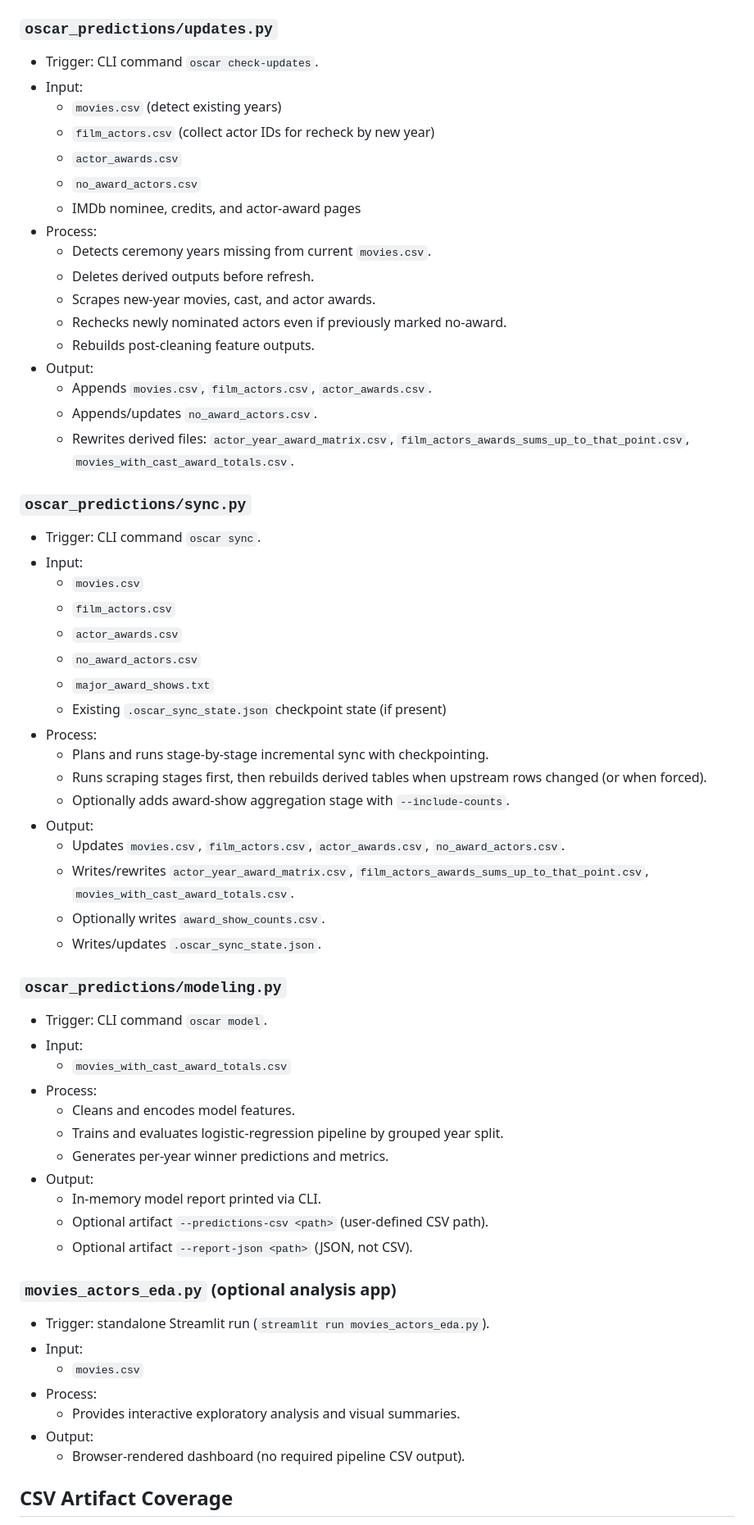
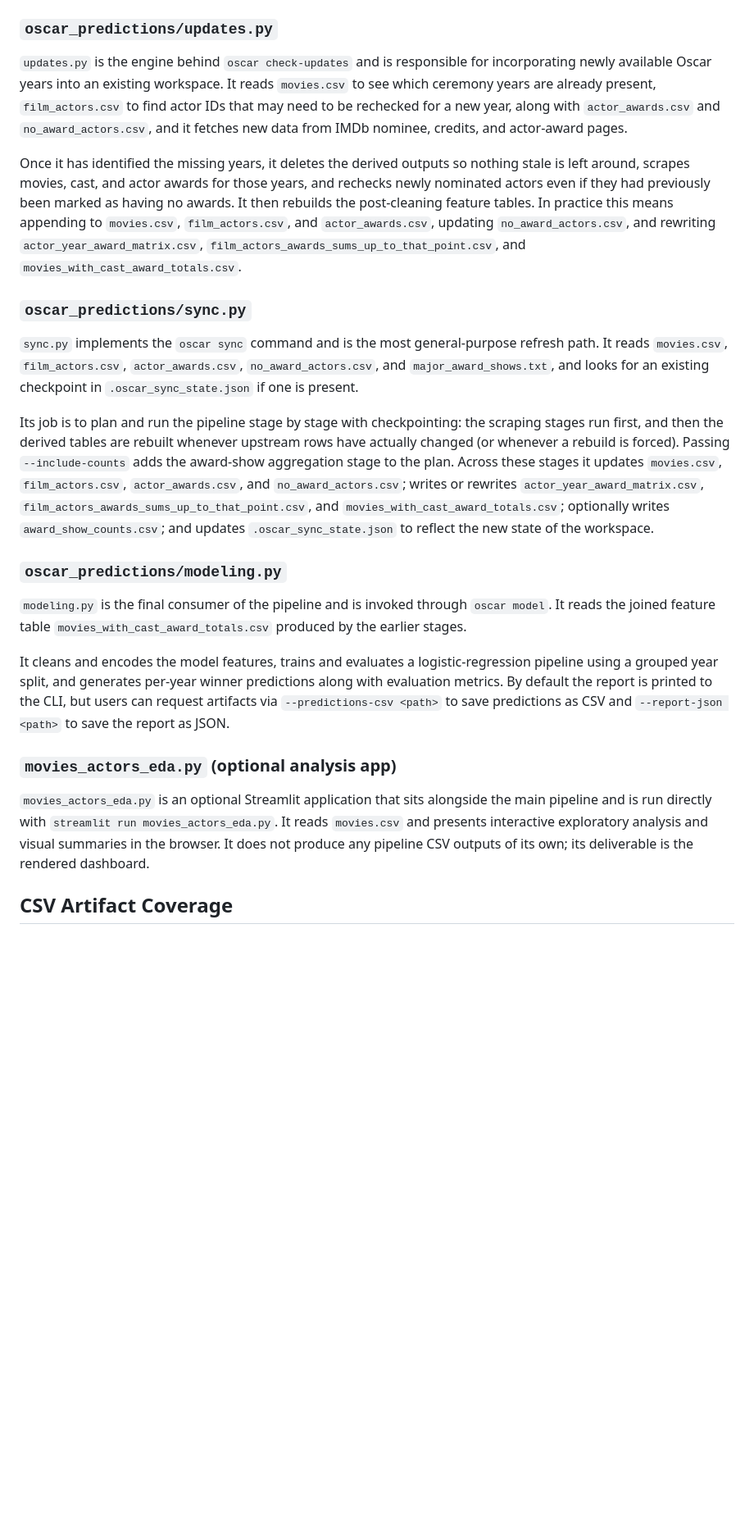
Before and after one commit to pmprobst/OscarPredictions, a Markdown page: site/architecture.md, the part around one of its changes. Shown at 82% size. Drawn GitHub-style; blank space fills up the shorter version.

```diff
--- a/site/architecture.md
+++ b/site/architecture.md
@@ -178,67 +66,25 @@ Read the modules in order to follow the full pipeline lifecycle from workspace i
 
 ### `oscar_predictions/updates.py`
 
-- Trigger: CLI command `oscar check-updates`.
-- Input:
-  - `movies.csv` (detect existing years)
-  - `film_actors.csv` (collect actor IDs for recheck by new year)
-  - `actor_awards.csv`
-  - `no_award_actors.csv`
-  - IMDb nominee, credits, and actor-award pages
-- Process:
-  - Detects ceremony years missing from current `movies.csv`.
-  - Deletes derived outputs before refresh.
-  - Scrapes new-year movies, cast, and actor awards.
-  - Rechecks newly nominated actors even if previously marked no-award.
-  - Rebuilds post-cleaning feature outputs.
-- Output:
-  - Appends `movies.csv`, `film_actors.csv`, `actor_awards.csv`.
-  - Appends/updates `no_award_actors.csv`.
-  - Rewrites derived files: `actor_year_award_matrix.csv`, `film_actors_awards_sums_up_to_that_point.csv`, `movies_with_cast_award_totals.csv`.
+`updates.py` is the engine behind `oscar check-updates` and is responsible for incorporating newly available Oscar years into an existing workspace. It reads `movies.csv` to see which ceremony years are already present, `film_actors.csv` to find actor IDs that may need to be rechecked for a new year, along with `actor_awards.csv` and `no_award_actors.csv`, and it fetches new data from IMDb nominee, credits, and actor-award pages.
+
+Once it has identified the missing years, it deletes the derived outputs so nothing stale is left around, scrapes movies, cast, and actor awards for those years, and rechecks newly nominated actors even if they had previously been marked as having no awards. It then rebuilds the post-cleaning feature tables. In practice this means appending to `movies.csv`, `film_actors.csv`, and `actor_awards.csv`, updating `no_award_actors.csv`, and rewriting `actor_year_award_matrix.csv`, `film_actors_awards_sums_up_to_that_point.csv`, and `movies_with_cast_award_totals.csv`.
 
 ### `oscar_predictions/sync.py`
 
-- Trigger: CLI command `oscar sync`.
-- Input:
-  - `movies.csv`
-  - `film_actors.csv`
-  - `actor_awards.csv`
-  - `no_award_actors.csv`
-  - `major_award_shows.txt`
-  - Existing `.oscar_sync_state.json` checkpoint state (if present)
-- Process:
-  - Plans and runs stage-by-stage incremental sync with checkpointing.
-  - Runs scraping stages first, then rebuilds derived tables when upstream rows changed (or when forced).
-  - Optionally adds award-show aggregation stage with `--include-counts`.
-- Output:
-  - Updates `movies.csv`, `film_actors.csv`, `actor_awards.csv`, `no_award_actors.csv`.
-  - Writes/rewrites `actor_year_award_matrix.csv`, `film_actors_awards_sums_up_to_that_point.csv`, `movies_with_cast_award_totals.csv`.
-  - Optionally writes `award_show_counts.csv`.
-  - Writes/updates `.oscar_sync_state.json`.
+`sync.py` implements the `oscar sync` command and is the most general-purpose refresh path. It reads `movies.csv`, `film_actors.csv`, `actor_awards.csv`, `no_award_actors.csv`, and `major_award_shows.txt`, and looks for an existing checkpoint in `.oscar_sync_state.json` if one is present.
+
+Its job is to plan and run the pipeline stage by stage with checkpointing: the scraping stages run first, and then the derived tables are rebuilt whenever upstream rows have actually changed (or whenever a rebuild is forced). Passing `--include-counts` adds the award-show aggregation stage to the plan. Across these stages it updates `movies.csv`, `film_actors.csv`, `actor_awards.csv`, and `no_award_actors.csv`; writes or rewrites `actor_year_award_matrix.csv`, `film_actors_awards_sums_up_to_that_point.csv`, and `movies_with_cast_award_totals.csv`; optionally writes `award_show_counts.csv`; and updates `.oscar_sync_state.json` to reflect the new state of the workspace.
 
 ### `oscar_predictions/modeling.py`
 
-- Trigger: CLI command `oscar model`.
-- Input:
-  - `movies_with_cast_award_totals.csv`
-- Process:
-  - Cleans and encodes model features.
-  - Trains and evaluates logistic-regression pipeline by grouped year split.
-  - Generates per-year winner predictions and metrics.
-- Output:
-  - In-memory model report printed via CLI.
-  - Optional artifact `--predictions-csv <path>` (user-defined CSV path).
-  - Optional artifact `--report-json <path>` (JSON, not CSV).
+`modeling.py` is the final consumer of the pipeline and is invoked through `oscar model`. It reads the joined feature table `movies_with_cast_award_totals.csv` produced by the earlier stages.
+
+It cleans and encodes the model features, trains and evaluates a logistic-regression pipeline using a grouped year split, and generates per-year winner predictions along with evaluation metrics. By default the report is printed to the CLI, but users can request artifacts via `--predictions-csv <path>` to save predictions as CSV and `--report-json <path>` to save the report as JSON.
 
 ### `movies_actors_eda.py` (optional analysis app)
 
-- Trigger: standalone Streamlit run (`streamlit run movies_actors_eda.py`).
-- Input:
-  - `movies.csv`
-- Process:
-  - Provides interactive exploratory analysis and visual summaries.
-- Output:
-  - Browser-rendered dashboard (no required pipeline CSV output).
+`movies_actors_eda.py` is an optional Streamlit application that sits alongside the main pipeline and is run directly with `streamlit run movies_actors_eda.py`. It reads `movies.csv` and presents interactive exploratory analysis and visual summaries in the browser. It does not produce any pipeline CSV outputs of its own; its deliverable is the rendered dashboard.
 
 ## CSV Artifact Coverage
 
```
Also changed, not shown: other parts of site/architecture.md (+45 -150 lines).
